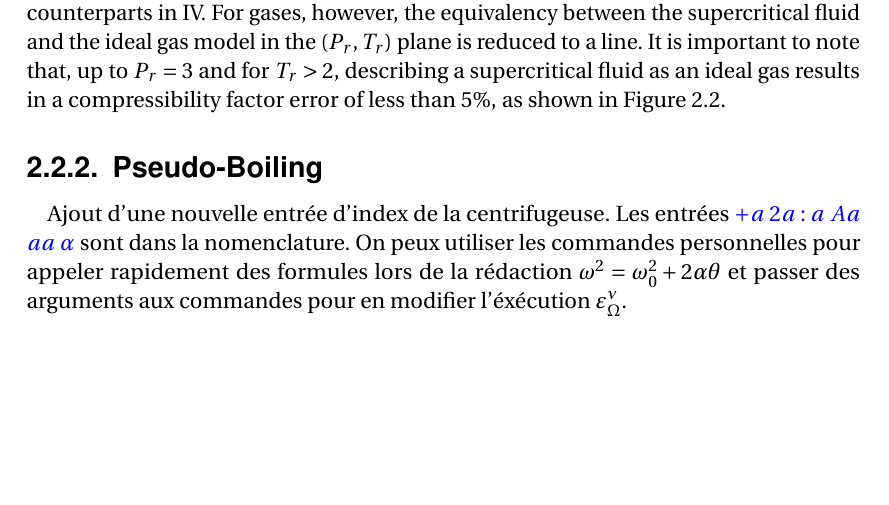
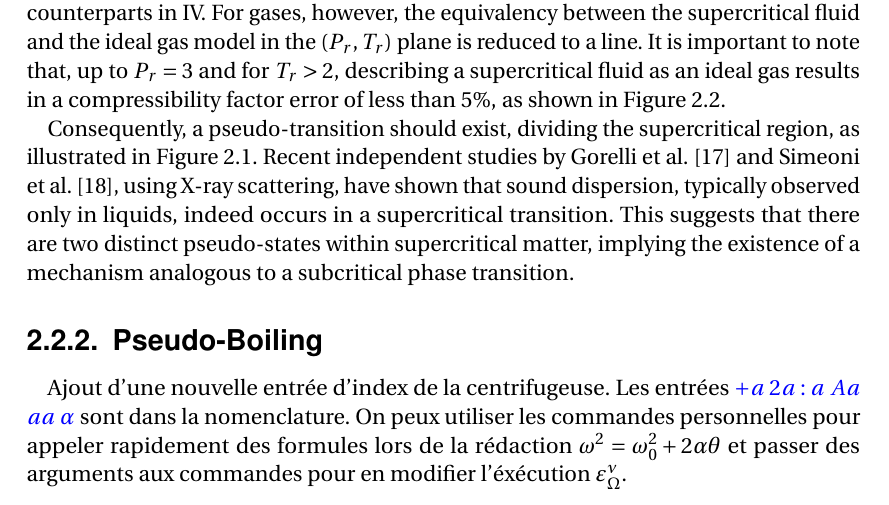
Before and after one commit to EduardoCardenas33/Phd, a LaTeX thesis (SCD-Aix-Marseille-Universite-latexamu-c99ef5b/these.tex, which reads SCD-Aix-Marseille-Universite-latexamu-c99ef5b/tex_body/chap2.tex): part of page 22 of 38, cut so that both start at the same text, the shorter picture padded with empty space. Compiled offline with pdfLaTeX.

Commit message:
WIP for Thermo

```diff
--- a/SCD-Aix-Marseille-Universite-latexamu-c99ef5b/tex_body/chap2.tex
+++ b/SCD-Aix-Marseille-Universite-latexamu-c99ef5b/tex_body/chap2.tex
@@ -203,6 +203,14 @@ where subscript $c$ denotes the parameter's value at the critical point.
 	fluid as an ideal gas results in a compressibility factor error of less than
 	5$\%$, as shown in Figure 2.2.
 
+	Consequently, a pseudo-transition should exist, dividing the supercritical
+	region, as illustrated in Figure 2.1. Recent independent studies by Gorelli
+	et al. [17] and Simeoni et al. [18], using X-ray scattering, have shown that
+	sound dispersion, typically observed only in liquids, indeed occurs in a
+	supercritical transition. This suggests that there are two distinct
+	pseudo-states within supercritical matter, implying the existence of a
+	mechanism analogous to a subcritical phase transition.
+
 	\subsection{Pseudo-Boiling} % entre [] pour le texte dans la TOC
 
 		Ajout d'une nouvelle entrée d'index de la centrifugeuse\index{centrifugeuse}. Les entrées \gls{+a} \gls{2a} \gls{ca} \gls{Aa} \gls{aa} \gls{alpha} {\NoAutoSpaceBeforeFDP}sont dans la nomenclature. On peux utiliser les commandes personnelles pour appeler rapidement des formules lors de la rédaction \acc et passer des arguments aux commandes pour en modifier l'éxécution \emiss[\nu]{\Omega}.
```
